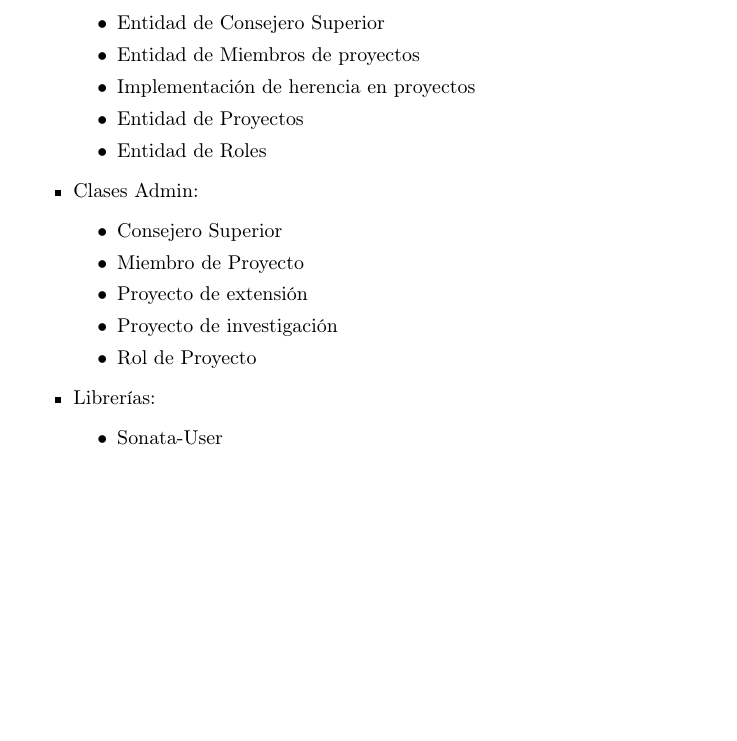
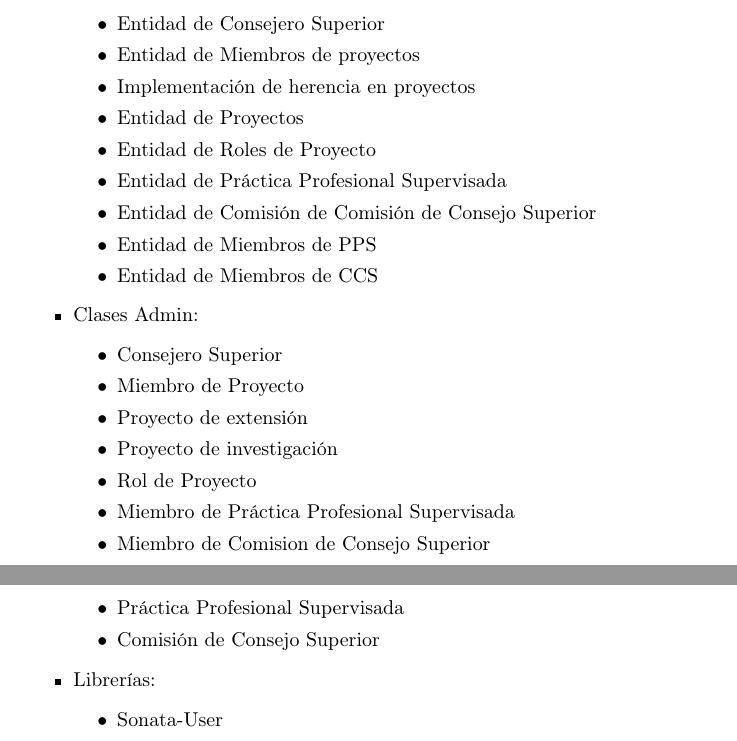
Before and after one commit to francoganga/PPSDOC, a LaTeX document (PPS_Franco_Ganga.tex, which reads tareas_desarrolladas.tex): part of page 6 of 26 before the commit and two parts of pages 6 and 7 of 26 after it, the two joined at a grey line, cut so that both start at the same text, the shorter picture padded with empty space. Compiled offline with pdfLaTeX.

Commit message:
Agregando aportes:
- PPS
- CCS

```diff
--- a/tareas_desarrolladas.tex
+++ b/tareas_desarrolladas.tex
@@ -5,7 +5,11 @@
         \item Entidad de Miembros de proyectos
         \item Implementación de herencia en proyectos
         \item Entidad de Proyectos
-        \item Entidad de Roles
+        \item Entidad de Roles de Proyecto
+        \item Entidad de Práctica Profesional Supervisada
+        \item Entidad de Comisión de Comisión de Consejo Superior
+        \item Entidad de Miembros de PPS
+        \item Entidad de Miembros de CCS
     \end{itemize}
     \item Clases Admin:
     \begin{itemize}
@@ -14,6 +18,10 @@
         \item Proyecto de extensión
         \item Proyecto de investigación
         \item Rol de Proyecto
+        \item Miembro de Práctica Profesional Supervisada
+        \item Miembro de Comision de Consejo Superior
+        \item Práctica Profesional Supervisada
+        \item Comisión de Consejo Superior
     \end{itemize}
     \item Librerías:
     \begin{itemize}
```
